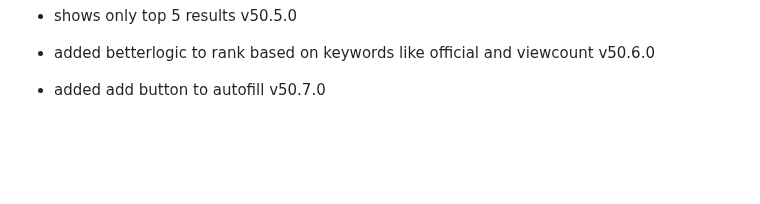
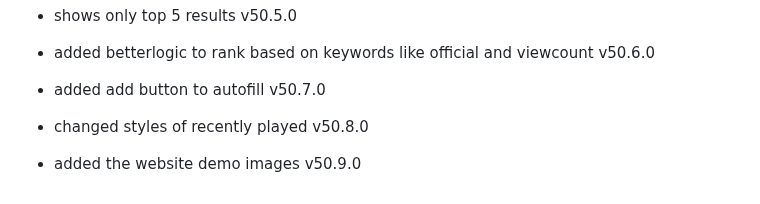
Before and after one commit to fish-aimf/sweetescape-music-player, a Markdown page: public/changelog.md, the part around the change. Rendered like a GitHub page; blank space fills up the shorter version.

```diff
--- a/public/changelog.md
+++ b/public/changelog.md
@@ -444,3 +444,5 @@
 - shows only top 5 results v50.5.0
 - added betterlogic to rank based on keywords like official and viewcount v50.6.0
 - added add button to autofill v50.7.0
+- changed styles of recently played v50.8.0
+- added the website demo images v50.9.0
```
